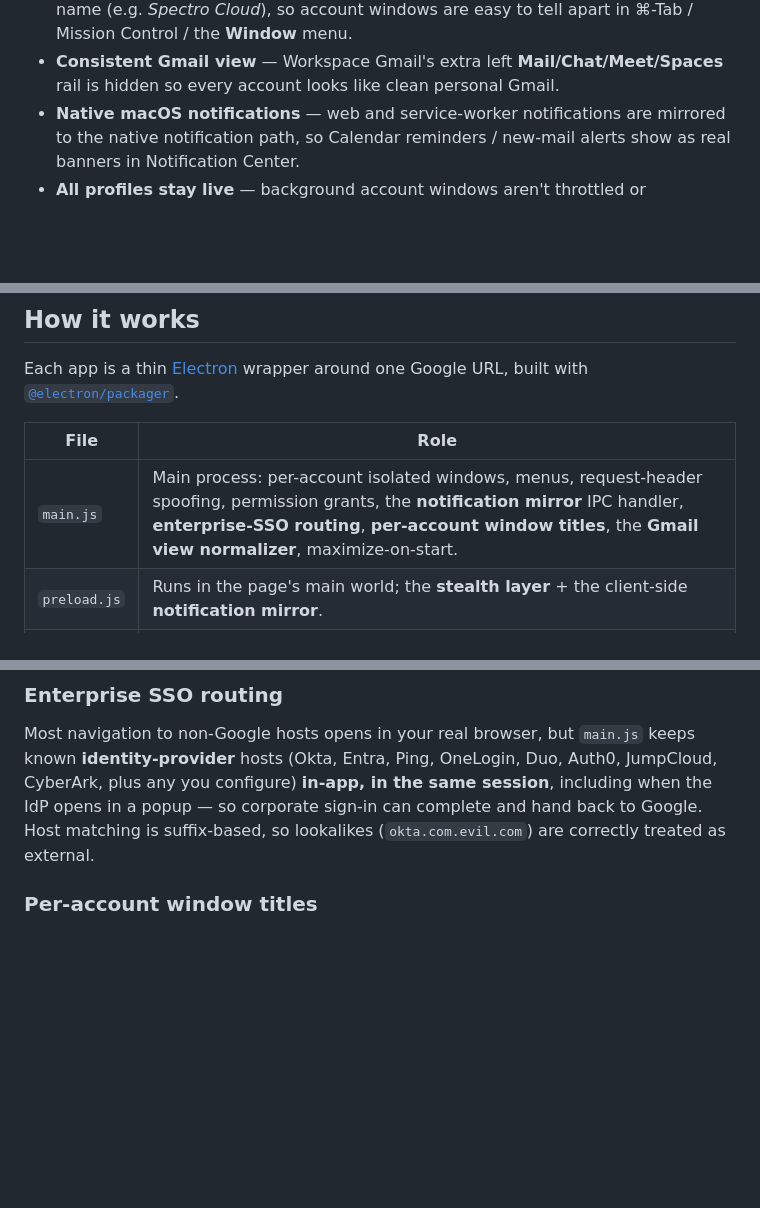
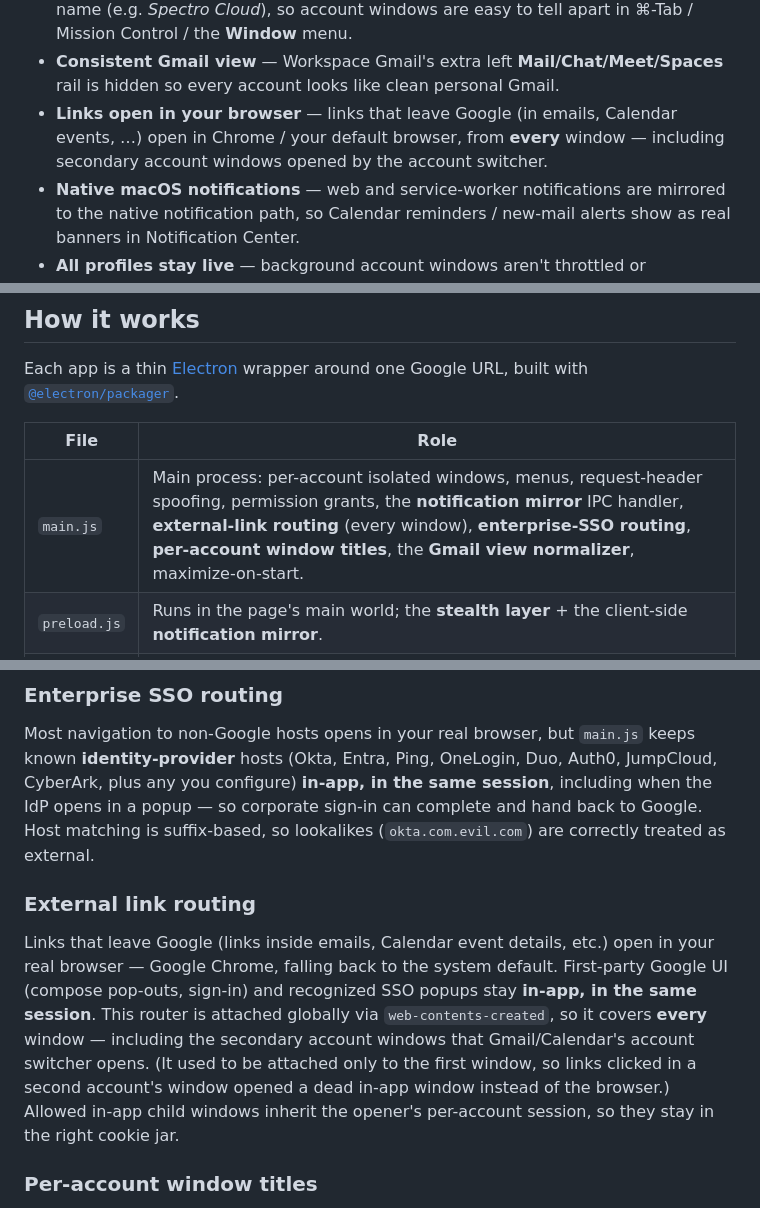
Before and after one commit to mtharpe/electron-apps, a Markdown page: README.md, 3 parts joined by grey strips. Rendered like a GitHub page; blank space fills up the shorter version.

Commit message:
docs: document external-link routing fix in the README

```diff
--- a/README.md
+++ b/README.md
@@ -29,6 +29,9 @@ notification banners** (not just a sound).
   Control / the **Window** menu.
 - **Consistent Gmail view** — Workspace Gmail's extra left **Mail/Chat/Meet/Spaces** rail
   is hidden so every account looks like clean personal Gmail.
+- **Links open in your browser** — links that leave Google (in emails, Calendar events, …)
+  open in Chrome / your default browser, from **every** window — including secondary account
+  windows opened by the account switcher.
 - **Native macOS notifications** — web and service-worker notifications are mirrored to
   the native notification path, so Calendar reminders / new-mail alerts show as real
   banners in Notification Center.
@@ -104,7 +107,7 @@ built with [`@electron/packager`](https://github.com/electron/packager).
 
 | File | Role |
 |---|---|
-| `main.js` | Main process: per-account isolated windows, menus, request-header spoofing, permission grants, the **notification mirror** IPC handler, **enterprise-SSO routing**, **per-account window titles**, the **Gmail view normalizer**, maximize-on-start. |
+| `main.js` | Main process: per-account isolated windows, menus, request-header spoofing, permission grants, the **notification mirror** IPC handler, **external-link routing** (every window), **enterprise-SSO routing**, **per-account window titles**, the **Gmail view normalizer**, maximize-on-start. |
 | `preload.js` | Runs in the page's main world; the **stealth layer** + the client-side **notification mirror**. |
 | `build.sh` | Builds/installs/signs all four; service list lives in the `SERVICES` array. Builds for the host arch (or `ARCH=universal`). |
 | `icons/` | 1024px `.icns` app icons. |
@@ -142,6 +145,16 @@ Most navigation to non-Google hosts opens in your real browser, but `main.js` ke
 plus any you configure) **in-app, in the same session**, including when the IdP opens in a
 popup — so corporate sign-in can complete and hand back to Google. Host matching is
 suffix-based, so lookalikes (`okta.com.evil.com`) are correctly treated as external.
+
+### External link routing
+Links that leave Google (links inside emails, Calendar event details, etc.) open in your
+real browser — Google Chrome, falling back to the system default. First-party Google UI
+(compose pop-outs, sign-in) and recognized SSO popups stay **in-app, in the same session**.
+This router is attached globally via `web-contents-created`, so it covers **every** window —
+including the secondary account windows that Gmail/Calendar's account switcher opens. (It used
+to be attached only to the first window, so links clicked in a second account's window opened
+a dead in-app window instead of the browser.) Allowed in-app child windows inherit the opener's
+per-account session, so they stay in the right cookie jar.
 
 ### Per-account window titles
 A global `web-contents-created` hook titles each window with just the account/org name and
```
Also changed, not shown: other parts of README.md (+1 -0 lines).
